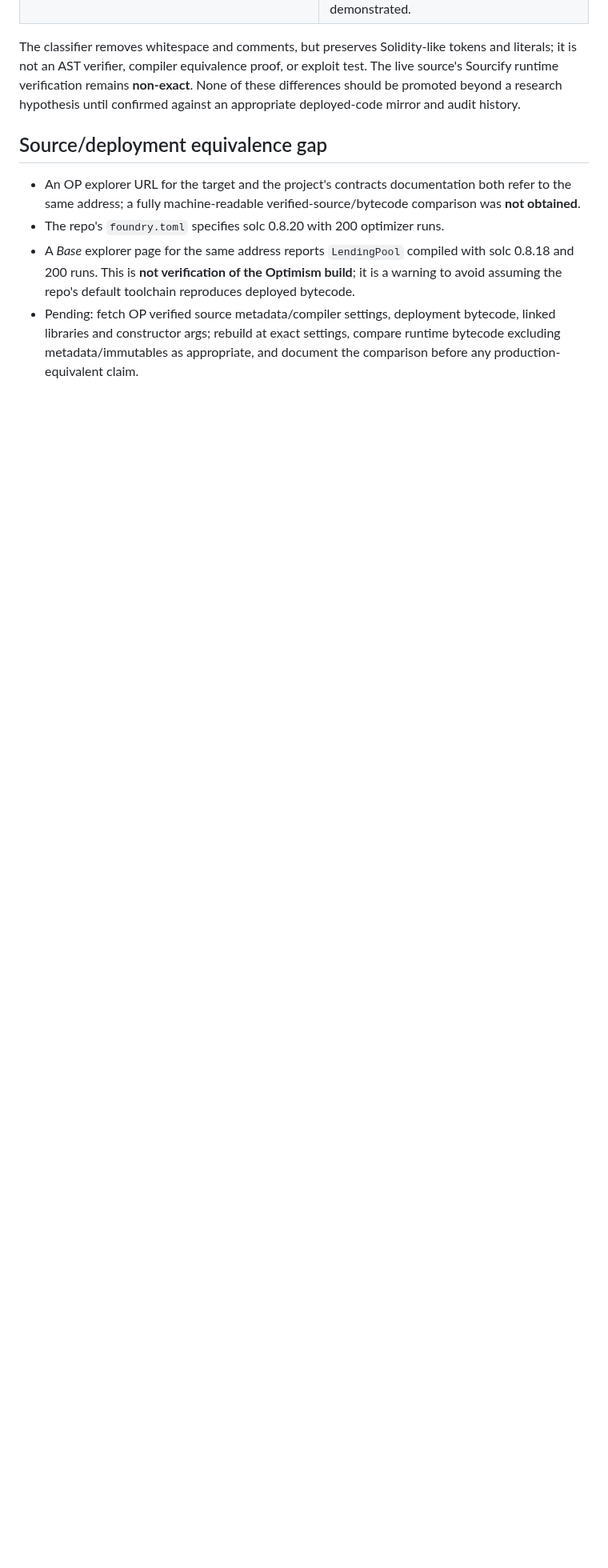
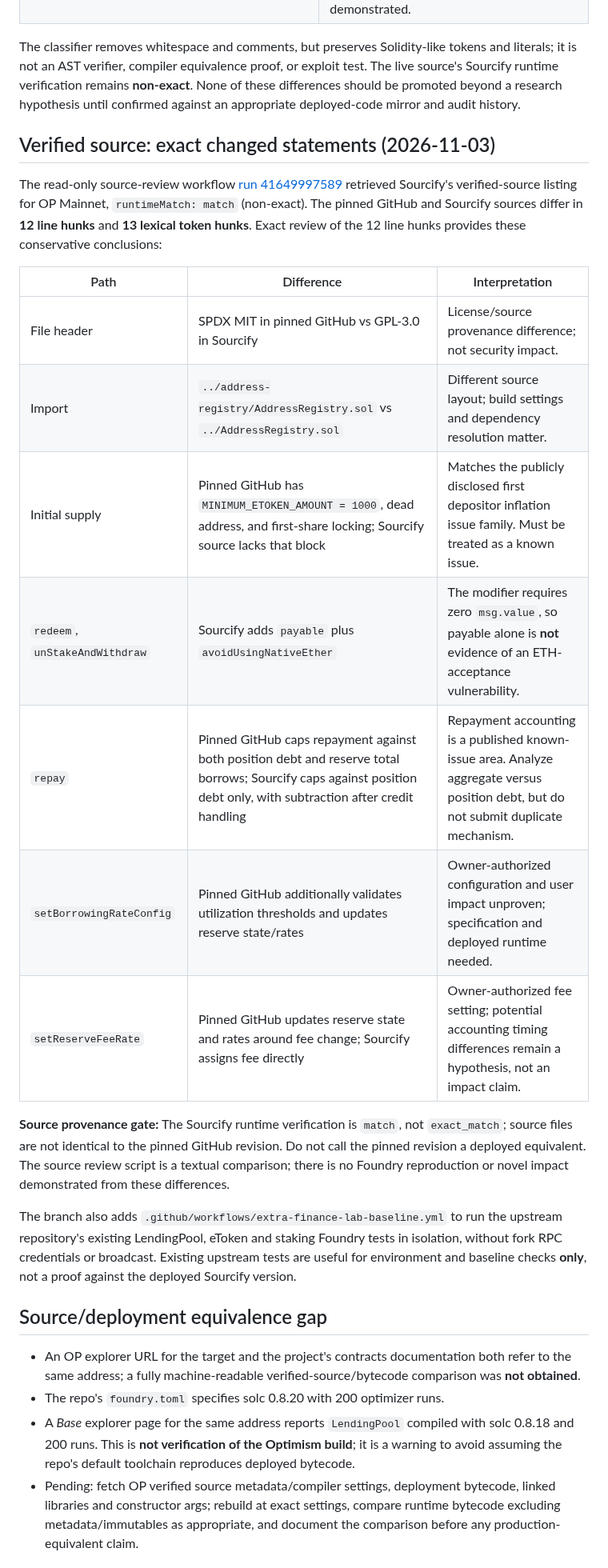
Before and after one commit to timeless-hayoka/ANCHOR, a Markdown page: hunts/extra-finance-lendingpool-intake-2026-11-03.md, the part around the change. Shown at 80% size. Drawn GitHub-style; blank space fills up the shorter version.

Commit message:
Record verified ExtraFi source statements, known-issue overlaps and lab test plan

```diff
--- a/hunts/extra-finance-lendingpool-intake-2026-11-03.md
+++ b/hunts/extra-finance-lendingpool-intake-2026-11-03.md
@@ -128,6 +128,24 @@ GitHub Actions [run 41647727141](https://github.com/timeless-hayoka/ANCHOR/actio
 
 The classifier removes whitespace and comments, but preserves Solidity-like tokens and literals; it is not an AST verifier, compiler equivalence proof, or exploit test. The live source's Sourcify runtime verification remains **non-exact**. None of these differences should be promoted beyond a research hypothesis until confirmed against an appropriate deployed-code mirror and audit history.
 
+## Verified source: exact changed statements (2026-11-03)
+
+The read-only source-review workflow [run 41649997589](https://github.com/timeless-hayoka/ANCHOR/actions/runs/41649997589) retrieved Sourcify's verified-source listing for OP Mainnet, `runtimeMatch: match` (non-exact). The pinned GitHub and Sourcify sources differ in **12 line hunks** and **13 lexical token hunks**. Exact review of the 12 line hunks provides these conservative conclusions:
+
+| Path | Difference | Interpretation |
+| --- | --- | --- |
+| File header | SPDX MIT in pinned GitHub vs GPL-3.0 in Sourcify | License/source provenance difference; not security impact. |
+| Import | `../address-registry/AddressRegistry.sol` vs `../AddressRegistry.sol` | Different source layout; build settings and dependency resolution matter. |
+| Initial supply | Pinned GitHub has `MINIMUM_ETOKEN_AMOUNT = 1000`, dead address, and first-share locking; Sourcify source lacks that block | Matches the publicly disclosed first depositor inflation issue family. Must be treated as a known issue. |
+| `redeem`, `unStakeAndWithdraw` | Sourcify adds `payable` plus `avoidUsingNativeEther` | The modifier requires zero `msg.value`, so payable alone is **not** evidence of an ETH-acceptance vulnerability. |
+| `repay` | Pinned GitHub caps repayment against both position debt and reserve total borrows; Sourcify caps against position debt only, with subtraction after credit handling | Repayment accounting is a published known-issue area. Analyze aggregate versus position debt, but do not submit duplicate mechanism. |
+| `setBorrowingRateConfig` | Pinned GitHub additionally validates utilization thresholds and updates reserve state/rates | Owner-authorized configuration and user impact unproven; specification and deployed runtime needed. |
+| `setReserveFeeRate` | Pinned GitHub updates reserve state and rates around fee change; Sourcify assigns fee directly | Owner-authorized fee setting; potential accounting timing differences remain a hypothesis, not an impact claim. |
+
+**Source provenance gate:** The Sourcify runtime verification is `match`, not `exact_match`; source files are not identical to the pinned GitHub revision. Do not call the pinned revision a deployed equivalent. The source review script is a textual comparison; there is no Foundry reproduction or novel impact demonstrated from these differences.
+
+The branch also adds `.github/workflows/extra-finance-lab-baseline.yml` to run the upstream repository's existing LendingPool, eToken and staking Foundry tests in isolation, without fork RPC credentials or broadcast. Existing upstream tests are useful for environment and baseline checks **only**, not a proof against the deployed Sourcify version.
+
 ## Source/deployment equivalence gap
 
 - An OP explorer URL for the target and the project's contracts documentation both refer to the same address; a fully machine-readable verified-source/bytecode comparison was **not obtained**.
```
